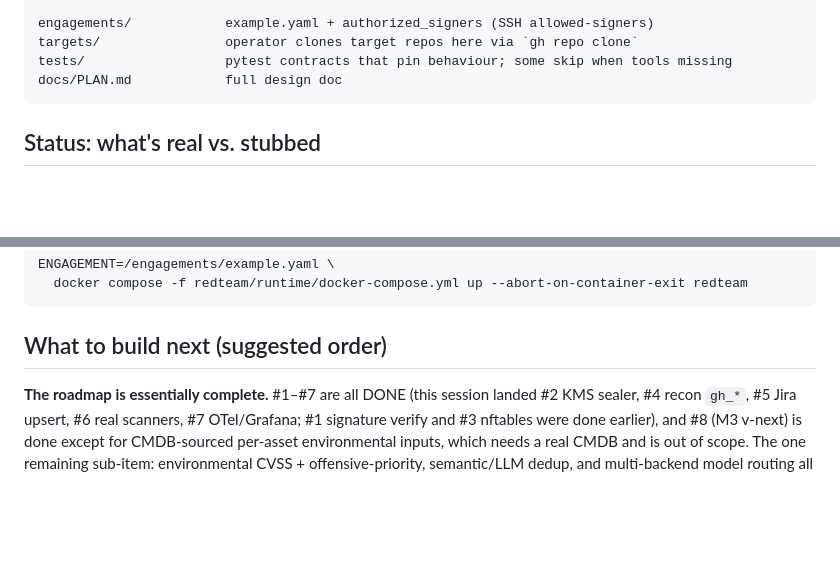
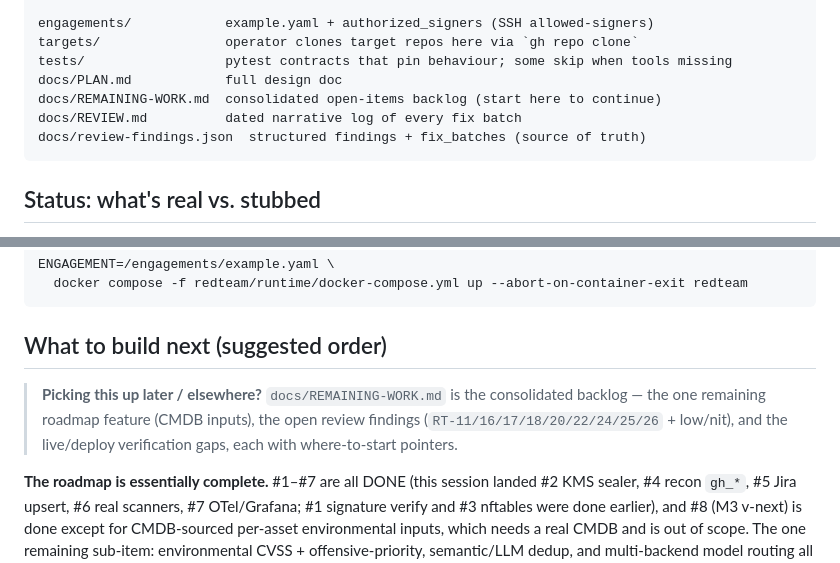
Before and after one commit to DMokong/WorkFiles, a Markdown page: CLAUDE.md, 2 parts joined by grey strips. Drawn GitHub-style; blank space fills up the shorter version.

````diff
--- a/CLAUDE.md
+++ b/CLAUDE.md
@@ -57,6 +57,9 @@ engagements/            example.yaml + authorized_signers (SSH allowed-signers)
 targets/                operator clones target repos here via `gh repo clone`
 tests/                  pytest contracts that pin behaviour; some skip when tools missing
 docs/PLAN.md            full design doc
+docs/REMAINING-WORK.md  consolidated open-items backlog (start here to continue)
+docs/REVIEW.md          dated narrative log of every fix batch
+docs/review-findings.json  structured findings + fix_batches (source of truth)
 ```
 
 ## Status: what's real vs. stubbed
@@ -183,6 +186,11 @@ ENGAGEMENT=/engagements/example.yaml \
 
 ## What to build next (suggested order)
 
+> **Picking this up later / elsewhere?** `docs/REMAINING-WORK.md` is the
+> consolidated backlog — the one remaining roadmap feature (CMDB inputs), the
+> open review findings (`RT-11/16/17/18/20/22/24/25/26` + low/nit), and the
+> live/deploy verification gaps, each with where-to-start pointers.
+
 **The roadmap is essentially complete.** #1–#7 are all DONE (this session
 landed #2 KMS sealer, #4 recon `gh_*`, #5 Jira upsert, #6 real scanners, #7
 OTel/Grafana; #1 signature verify and #3 nftables were done earlier), and #8
````
Also changed, not shown: docs/REMAINING-WORK.md (added, +173 -0 lines).
